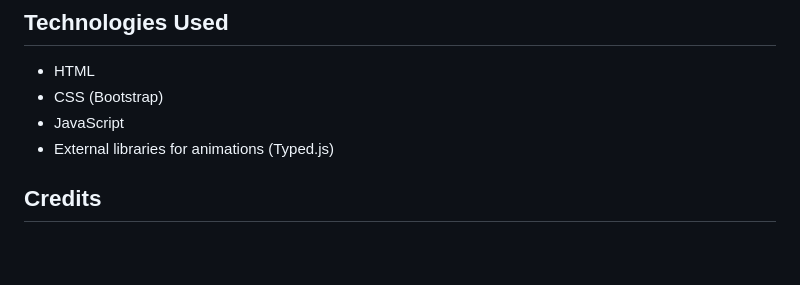
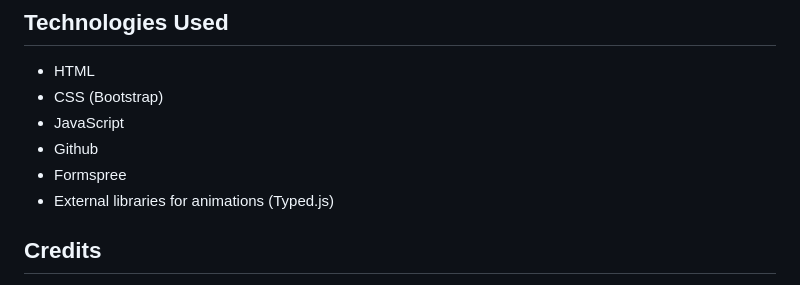
Before and after one commit to Unknownfanzh/my-portfolio, a Markdown page: README.md, the part around the change. Rendered like a GitHub page; blank space fills up the shorter version.

```diff
--- a/README.md
+++ b/README.md
@@ -83,6 +83,8 @@ To run this portfolio locally on your machine, follow these steps:
 - HTML
 - CSS (Bootstrap)
 - JavaScript
+- Github
+- Formspree
 - External libraries for animations (Typed.js)
 
 ## Credits
```
